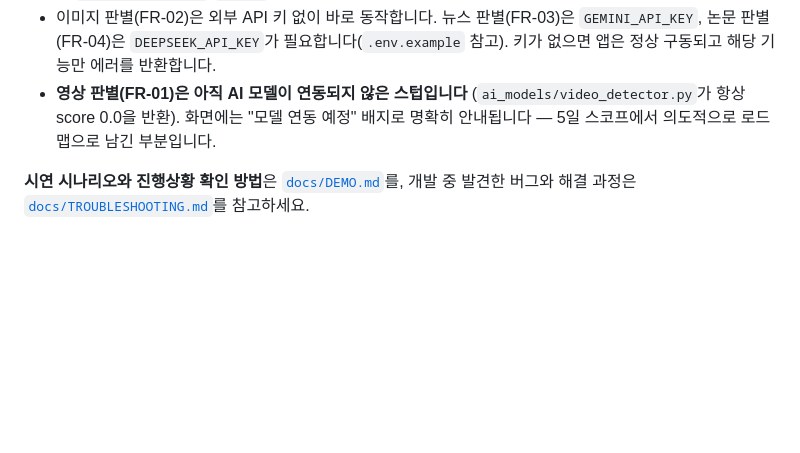
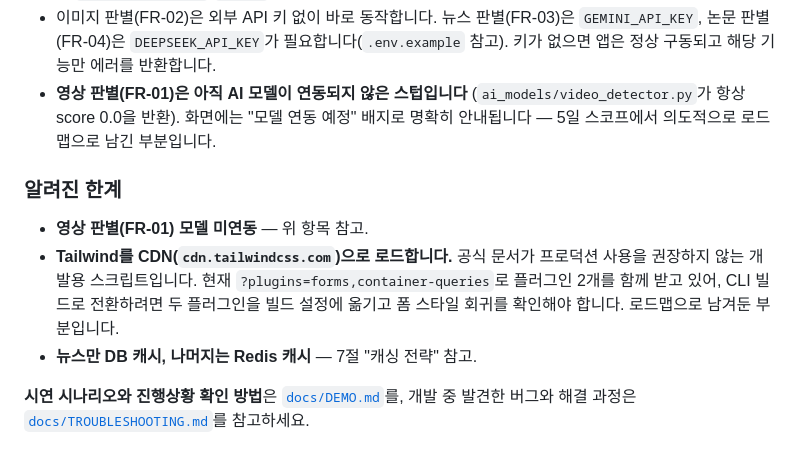
Before and after one commit to jjssspark/TruthLens, a Markdown page: README.md, the part around the change. Drawn GitHub-style; blank space fills up the shorter version.

Commit message:
docs: 알려진 한계 섹션 추가 (Tailwind CDN, 캐시 이원화)

```diff
--- a/README.md
+++ b/README.md
@@ -79,6 +79,12 @@ python app.py                     # http://localhost:3000
 - 이미지 판별(FR-02)은 외부 API 키 없이 바로 동작합니다. 뉴스 판별(FR-03)은 `GEMINI_API_KEY`, 논문 판별(FR-04)은 `DEEPSEEK_API_KEY`가 필요합니다(`.env.example` 참고). 키가 없으면 앱은 정상 구동되고 해당 기능만 에러를 반환합니다.
 - **영상 판별(FR-01)은 아직 AI 모델이 연동되지 않은 스텁입니다** (`ai_models/video_detector.py`가 항상 score 0.0을 반환). 화면에는 "모델 연동 예정" 배지로 명확히 안내됩니다 — 5일 스코프에서 의도적으로 로드맵으로 남긴 부분입니다.
 
+### 알려진 한계
+
+- **영상 판별(FR-01) 모델 미연동** — 위 항목 참고.
+- **Tailwind를 CDN(`cdn.tailwindcss.com`)으로 로드합니다.** 공식 문서가 프로덕션 사용을 권장하지 않는 개발용 스크립트입니다. 현재 `?plugins=forms,container-queries`로 플러그인 2개를 함께 받고 있어, CLI 빌드로 전환하려면 두 플러그인을 빌드 설정에 옮기고 폼 스타일 회귀를 확인해야 합니다. 로드맵으로 남겨둔 부분입니다.
+- **뉴스만 DB 캐시, 나머지는 Redis 캐시** — 7절 "캐싱 전략" 참고.
+
 **시연 시나리오와 진행상황 확인 방법**은 [`docs/DEMO.md`](docs/DEMO.md)를, 개발 중 발견한 버그와 해결 과정은 [`docs/TROUBLESHOOTING.md`](docs/TROUBLESHOOTING.md)를 참고하세요.
 
 ### Docker로 실행
```
